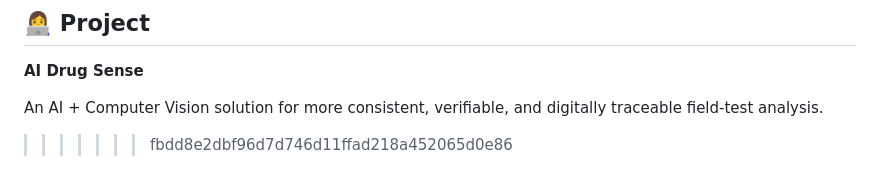
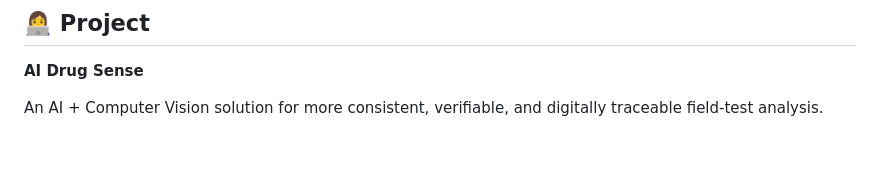
Before and after one commit to lakshmiravali2/DrugSense-AI, a Markdown page: README.md, the part around the change. GitHub-like rendering; blank space fills up the shorter version.

```diff
--- a/README.md
+++ b/README.md
@@ -416,4 +416,3 @@ AI-generated classifications should not be treated as a substitute for authorize
 **AI Drug Sense**
 
 An AI + Computer Vision solution for more consistent, verifiable, and digitally traceable field-test analysis.
->>>>>>> fbdd8e2dbf96d7d746d11ffad218a452065d0e86
```
